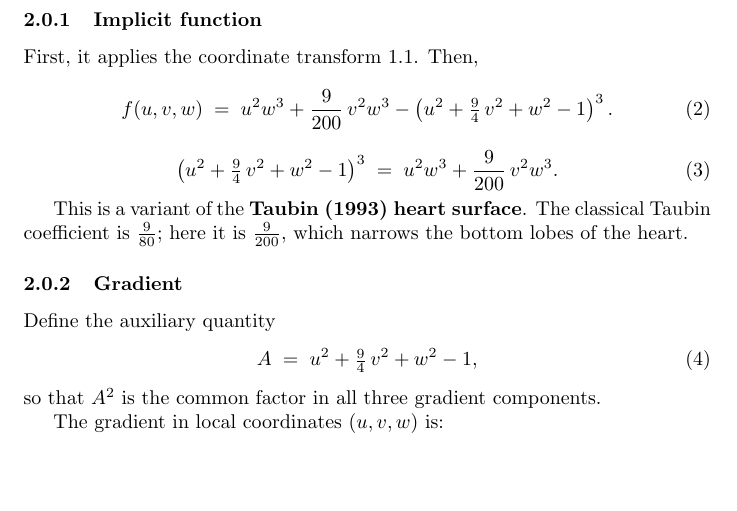
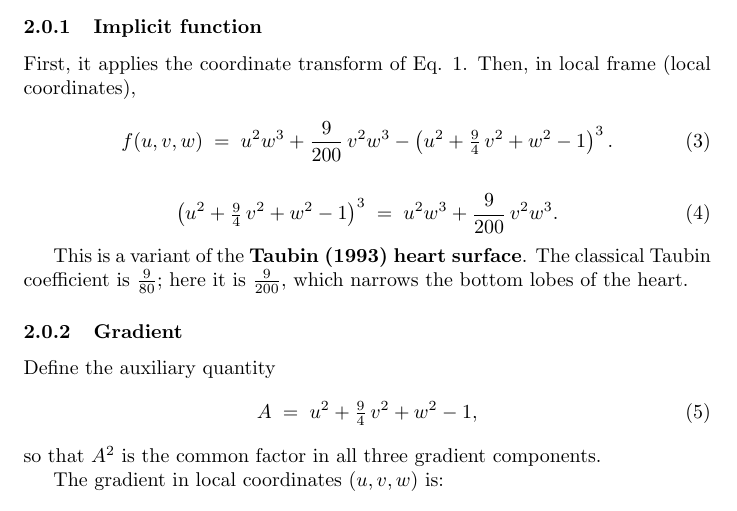
Before and after one commit to sohale/implisolid, a LaTeX document (docs/math/implicit_primitives.tex): part of page 2 of 2 before the commit and part of page 2 of 3 after it, cut so that both start at the same text, the shorter picture padded with empty space. Compiled offline with pdfLaTeX.

Commit message:
implicit functions latex: improvements to style and flow

```diff
--- a/docs/math/implicit_primitives.tex
+++ b/docs/math/implicit_primitives.tex
@@ -71,9 +73,9 @@ and corrections by \cite{m.karotsieris:9af5c56}.
 
 
 \subsubsection{Implicit function}
-First, it applies the coordinate transform \ref{common:homogenic-transform}.
-Then,
-
+First, it applies the coordinate transform
+of Eq. \ref{eq:common:homogenous-transform:pre}.
+Then, in local frame (local coordinates),
 \begin{equation}
   f(u,v,w)
   \;=\;
```
Also changed, not shown: docs/math/implicit_primitives.tex (10 more changed lines).
